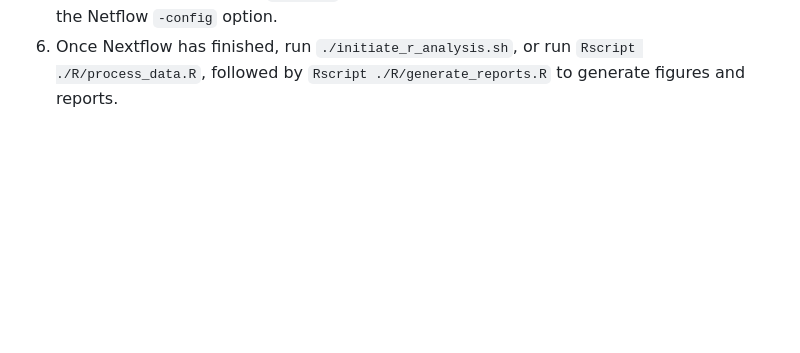
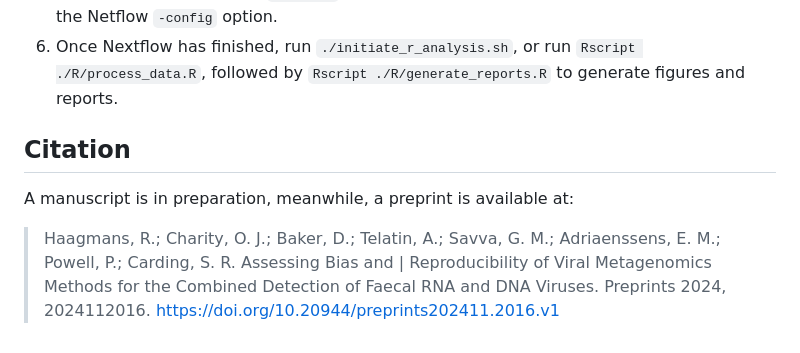
Before and after one commit to RHaagmans/mc-spike, a Markdown page: README.md, the part around the change. Rendered like a GitHub page; blank space fills up the shorter version.

Commit message:
Add citation to README.md

```diff
--- a/README.md
+++ b/README.md
@@ -114,3 +114,9 @@ To run the pipeline:
 4. On your server, move into a temporary folder with sufficient disk space.
 5. Run the nextflow pipeline using `nextflow run ${mc_spike}/main.nf -config ${mcspike}/config/main.config -profile hpc,singularity_local` (or another `-profile`, as described above). Here, `$mcspike` points to the MC Spike project folder and the profile can be selected using the `-profile` option. A different configuration file can be used with the Netflow `-config` option.
 6. Once Nextflow has finished, run `./initiate_r_analysis.sh`, or run `Rscript ./R/process_data.R`, followed by `Rscript ./R/generate_reports.R` to generate figures and reports.
+
+## Citation
+
+A manuscript is in preparation, meanwhile, a preprint is available at:
+
+> Haagmans, R.; Charity, O. J.; Baker, D.; Telatin, A.; Savva, G. M.; Adriaenssens, E. M.; Powell, P.; Carding, S. R. Assessing Bias and | Reproducibility of Viral Metagenomics Methods for the Combined Detection of Faecal RNA and DNA Viruses. Preprints 2024, 2024112016. https://doi.org/10.20944/preprints202411.2016.v1
```
